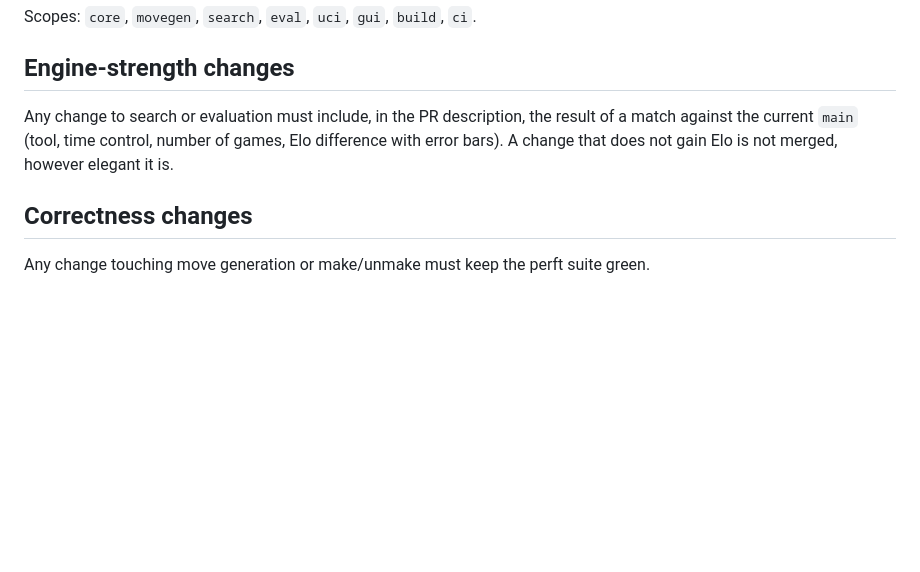
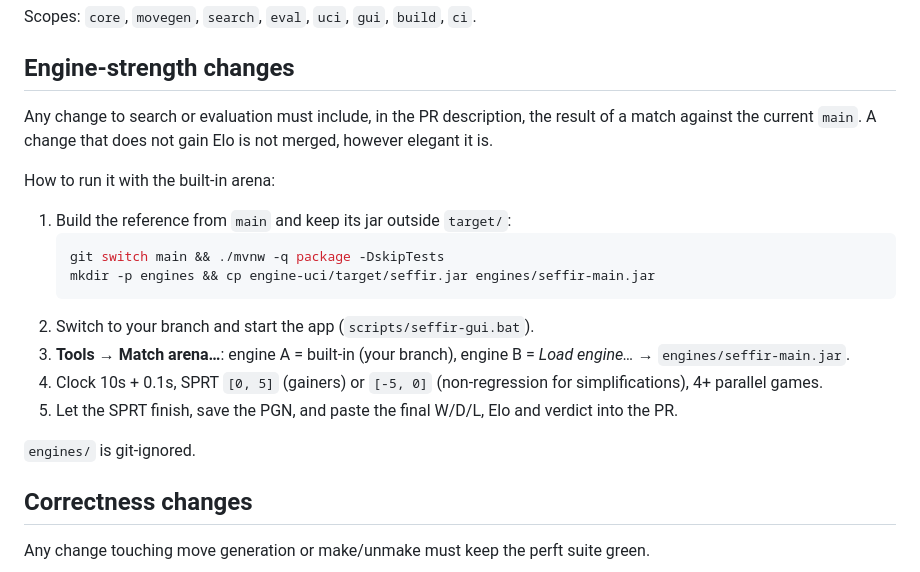
Before and after one commit to Sefirr-dot/Seffir-chess-engine, a Markdown page: CONTRIBUTING.md, the part around the change. GitHub-like rendering; blank space fills up the shorter version.

````diff
--- a/CONTRIBUTING.md
+++ b/CONTRIBUTING.md
@@ -30,9 +30,22 @@ Scopes: `core`, `movegen`, `search`, `eval`, `uci`, `gui`, `build`, `ci`.
 
 ## Engine-strength changes
 
-Any change to search or evaluation must include, in the PR description, the result of a match
-against the current `main` (tool, time control, number of games, Elo difference with error bars).
-A change that does not gain Elo is not merged, however elegant it is.
+Any change to search or evaluation must include, in the PR description, the result of a match against the current
+`main`. A change that does not gain Elo is not merged, however elegant it is.
+
+How to run it with the built-in arena:
+
+1. Build the reference from `main` and keep its jar outside `target/`:
+   ```bash
+   git switch main && ./mvnw -q package -DskipTests
+   mkdir -p engines && cp engine-uci/target/seffir.jar engines/seffir-main.jar
+   ```
+2. Switch to your branch and start the app (`scripts/seffir-gui.bat`).
+3. **Tools → Match arena…**: engine A = built-in (your branch), engine B = *Load engine…* → `engines/seffir-main.jar`.
+4. Clock 10s + 0.1s, SPRT `[0, 5]` (gainers) or `[-5, 0]` (non-regression for simplifications), 4+ parallel games.
+5. Let the SPRT finish, save the PGN, and paste the final W/D/L, Elo and verdict into the PR.
+
+`engines/` is git-ignored.
 
 ## Correctness changes
 
````
Also changed, not shown: README.md (+17 -2 lines), docs/ROADMAP.md (+4 -4 lines), docs/images/arena.png (added), 10 other files.
